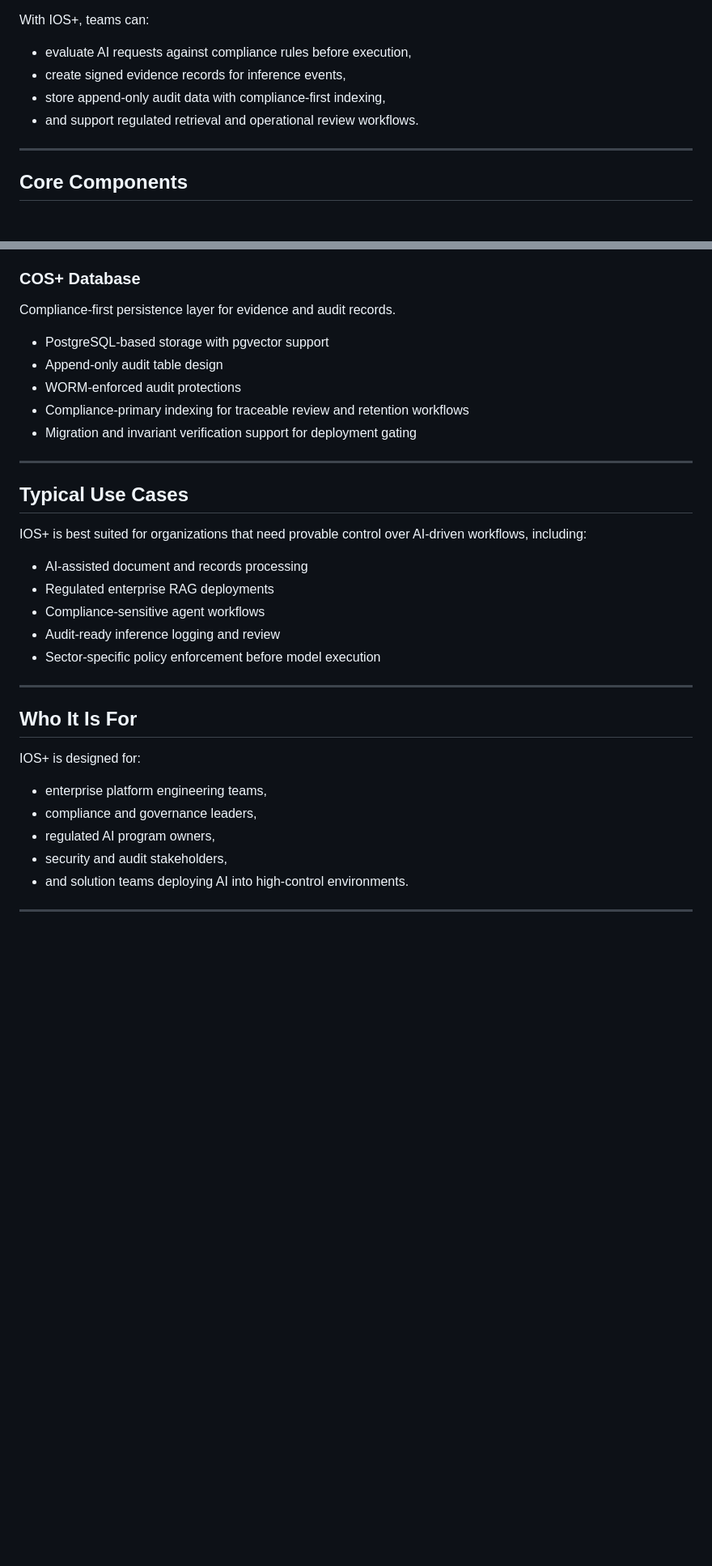
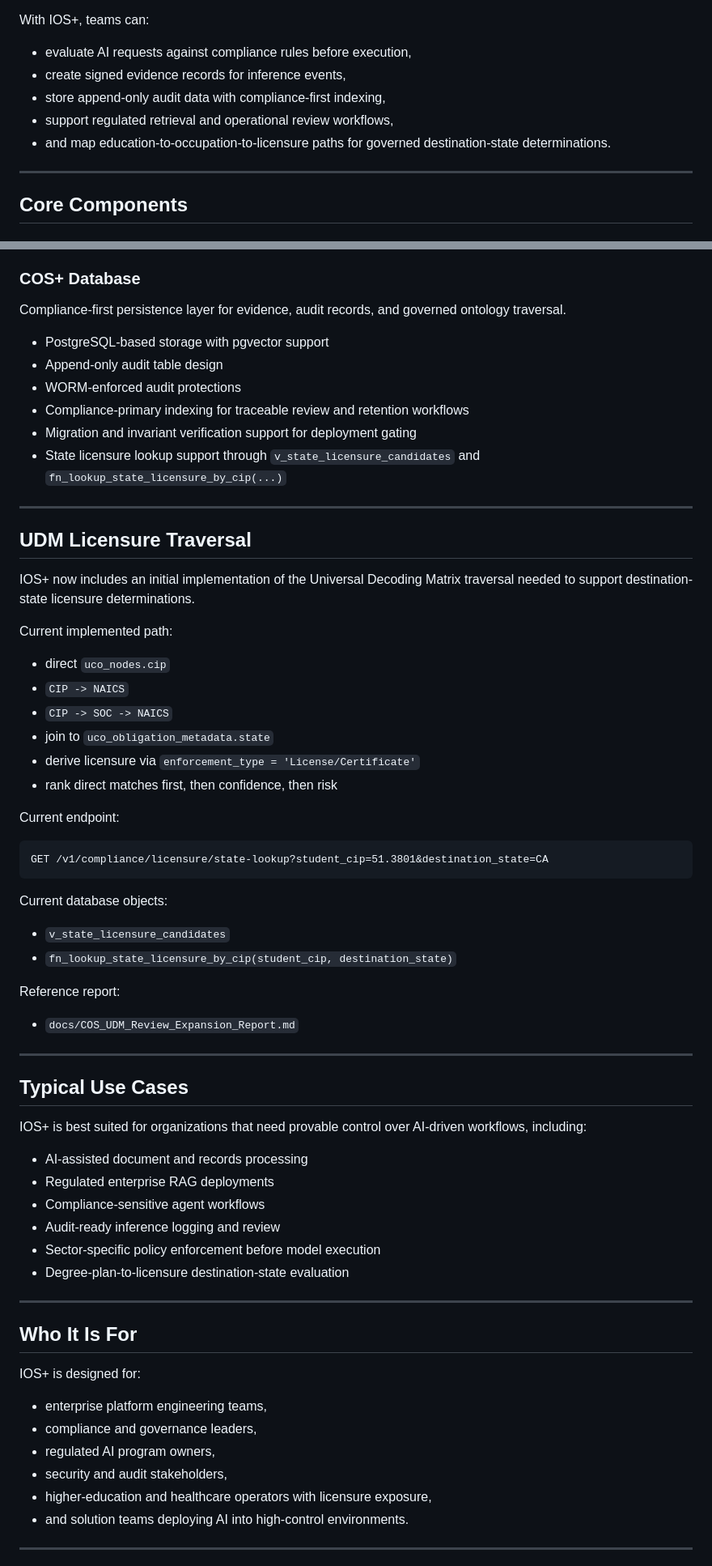
Before and after one commit to SMEPro-Technologies-LLC/IOS-PLUS, a Markdown page: README.md, 2 parts joined by grey strips. Shown at 81% size. Rendered like a GitHub page; blank space fills up the shorter version.

Commit message:
Update README for UDM licensure traversal support

````diff
--- a/README.md
+++ b/README.md
@@ -43,7 +44,8 @@ With IOS+, teams can:
 - evaluate AI requests against compliance rules before execution,
 - create signed evidence records for inference events,
 - store append-only audit data with compliance-first indexing,
-- and support regulated retrieval and operational review workflows.
+- support regulated retrieval and operational review workflows,
+- and map education-to-occupation-to-licensure paths for governed destination-state determinations.
 
 ---
 
@@ -80,13 +82,44 @@ Compliance-aware retrieval for regulated knowledge workflows.
 
 ### COS+ Database
 
-Compliance-first persistence layer for evidence and audit records.
+Compliance-first persistence layer for evidence, audit records, and governed ontology traversal.
 
 - PostgreSQL-based storage with pgvector support
 - Append-only audit table design
 - WORM-enforced audit protections
 - Compliance-primary indexing for traceable review and retention workflows
 - Migration and invariant verification support for deployment gating
+- State licensure lookup support through `v_state_licensure_candidates` and `fn_lookup_state_licensure_by_cip(...)`
+
+---
+
+## UDM Licensure Traversal
+
+IOS+ now includes an initial implementation of the Universal Decoding Matrix traversal needed to support destination-state licensure determinations.
+
+Current implemented path:
+
+- direct `uco_nodes.cip`
+- `CIP -> NAICS`
+- `CIP -> SOC -> NAICS`
+- join to `uco_obligation_metadata.state`
+- derive licensure via `enforcement_type = 'License/Certificate'`
+- rank direct matches first, then confidence, then risk
+
+Current endpoint:
+
+```http
+GET /v1/compliance/licensure/state-lookup?student_cip=51.3801&destination_state=CA
+```
+
+Current database objects:
+
+- `v_state_licensure_candidates`
+- `fn_lookup_state_licensure_by_cip(student_cip, destination_state)`
+
+Reference report:
+
+- `docs/COS_UDM_Review_Expansion_Report.md`
 
 ---
 
@@ -99,6 +132,7 @@ IOS+ is best suited for organizations that need provable control over AI-driven
 - Compliance-sensitive agent workflows
 - Audit-ready inference logging and review
 - Sector-specific policy enforcement before model execution
+- Degree-plan-to-licensure destination-state evaluation
 
 ---
 
@@ -110,6 +144,7 @@ IOS+ is designed for:
 - compliance and governance leaders,
 - regulated AI program owners,
 - security and audit stakeholders,
+- higher-education and healthcare operators with licensure exposure,
 - and solution teams deploying AI into high-control environments.
 
 ---
````
Also changed, not shown: other parts of README.md (+16 -23 lines).
